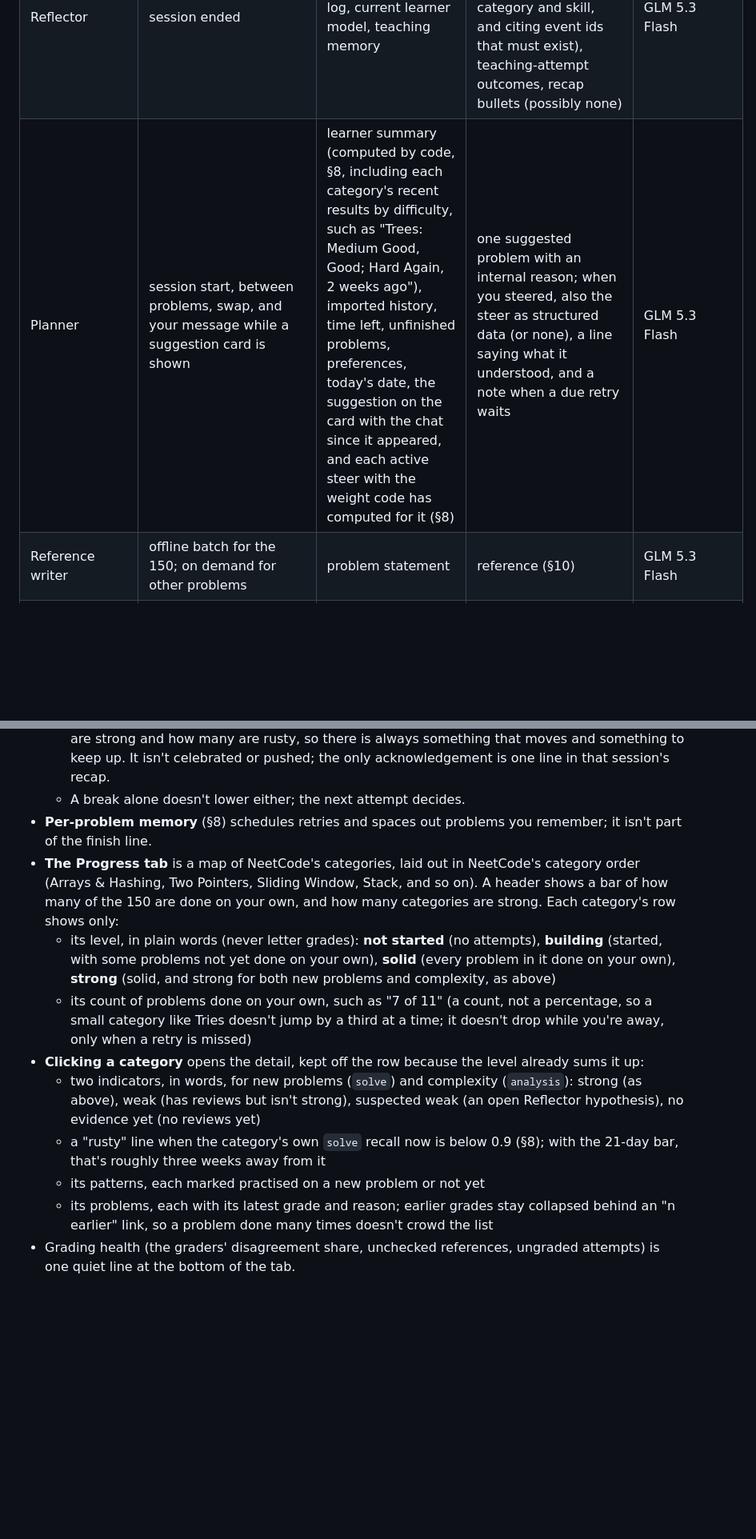
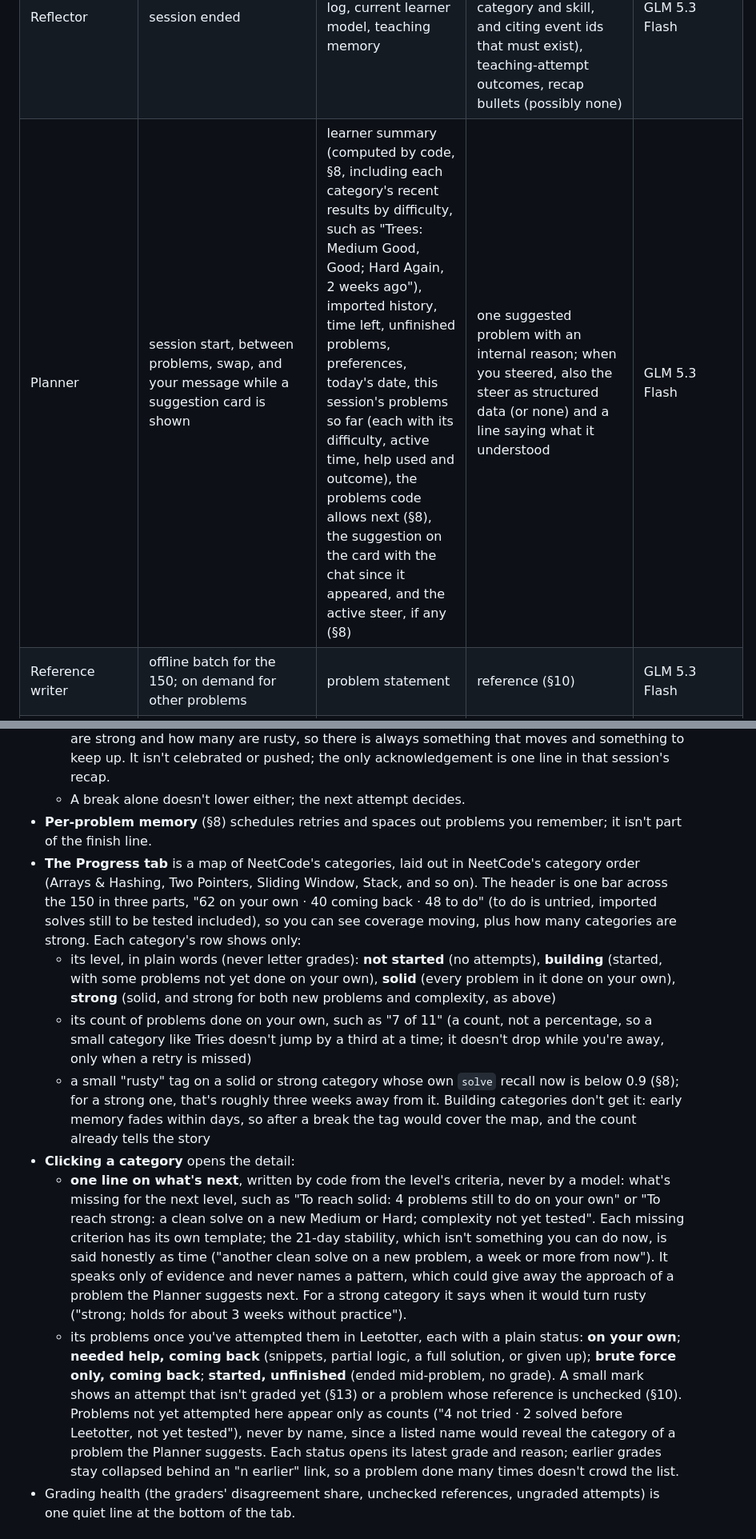
Before and after one commit to joshualumzy/leetotter, a Markdown page: SPEC.md, 2 parts joined by grey strips. Shown at 80% size. GitHub-like rendering; blank space fills up the shorter version.

```diff
--- a/SPEC.md
+++ b/SPEC.md
@@ -205,7 +206,7 @@ Each agent is one prompt template plus a context builder plus an output validato
 | Tutor | your message, a press of "I need help", a solve | see §6 | reply text, gap, help kind, optional follow-up question, and the past problems it linked (`linked`, §6) | DeepSeek V4.1 Flash |
 | Grader (two, independently) | two separate calls: the `solve` grade when you leave a problem you solved or moved on from (not after a full solution, which code grades), and the `analysis` grade when a complexity answer is given (if one is). A skipped question never holds up the `solve` grade | the problem statement, the reference's approaches (with complexity and `interview_expected`), all your submissions and runs on the problem, the help turns for this problem with their labels, your complexity answer and reasoning | `solve` call: `{best_self_approach_id or "new", meets_expected: bool, corrected_help_labels}`; `analysis` call: `{complexity_verdict: right / right_after_followup / wrong / wrong_reasoning / no_reasoning}`. `meets_expected` says whether that approach's time complexity is no worse than the best approach the reference marks `usually`, with space breaking ties; the Grader judges a "new" approach the same way. Code turns this plus the logged help kinds into the grade (§8). Two graders on different model families judge each attempt independently (§8) | GLM 5.3 Flash and DeepSeek V4.1 Flash |
 | Reflector | session ended | full session event log, current learner model, teaching memory | session summary, hypotheses added/changed (each with an optional category and skill, and citing event ids that must exist), teaching-attempt outcomes, recap bullets (possibly none) | GLM 5.3 Flash |
-| Planner | session start, between problems, swap, and your message while a suggestion card is shown | learner summary (computed by code, §8, including each category's recent results by difficulty, such as "Trees: Medium Good, Good; Hard Again, 2 weeks ago"), imported history, time left, unfinished problems, preferences, today's date, the suggestion on the card with the chat since it appeared, and each active steer with the weight code has computed for it (§8) | one suggested problem with an internal reason; when you steered, also the steer as structured data (or none), a line saying what it understood, and a note when a due retry waits | GLM 5.3 Flash |
+| Planner | session start, between problems, swap, and your message while a suggestion card is shown | learner summary (computed by code, §8, including each category's recent results by difficulty, such as "Trees: Medium Good, Good; Hard Again, 2 weeks ago"), imported history, time left, unfinished problems, preferences, today's date, this session's problems so far (each with its difficulty, active time, help used and outcome), the problems code allows next (§8), the suggestion on the card with the chat since it appeared, and the active steer, if any (§8) | one suggested problem with an internal reason; when you steered, also the steer as structured data (or none) and a line saying what it understood | GLM 5.3 Flash |
 | Reference writer | offline batch for the 150; on demand for other problems | problem statement | reference (§10) | GLM 5.3 Flash |
 | Checker | after the Reference writer; when the Grader meets a new approach | reference or approach | agree/disagree per label, with reasons | DeepSeek V4.1 Flash |
 
@@ -304,14 +307,13 @@ Interviews give you new problems, so the finish line is solving new ones, with t
   - **What happens at 100%:** nothing stops. Memory keeps fading, so categories turn rusty and can drop from strong back to solid, and the Planner keeps refreshing and testing new problems. The header's bar simply fills and the header then leads with how many categories are strong and how many are rusty, so there is always something that moves and something to keep up. It isn't celebrated or pushed; the only acknowledgement is one line in that session's recap.
   - A break alone doesn't lower either; the next attempt decides.
 - **Per-problem memory** (§8) schedules retries and spaces out problems you remember; it isn't part of the finish line.
-- **The Progress tab** is a map of NeetCode's categories, laid out in NeetCode's category order (Arrays & Hashing, Two Pointers, Sliding Window, Stack, and so on). A header shows a bar of how many of the 150 are done on your own, and how many categories are strong. Each category's row shows only:
+- **The Progress tab** is a map of NeetCode's categories, laid out in NeetCode's category order (Arrays & Hashing, Two Pointers, Sliding Window, Stack, and so on). The header is one bar across the 150 in three parts, "62 on your own · 40 coming back · 48 to do" (to do is untried, imported solves still to be tested included), so you can see coverage moving, plus how many categories are strong. Each category's row shows only:
   - its level, in plain words (never letter grades): **not started** (no attempts), **building** (started, with some problems not yet done on your own), **solid** (every problem in it done on your own), **strong** (solid, and strong for both new problems and complexity, as above)
   - its count of problems done on your own, such as "7 of 11" (a count, not a percentage, so a small category like Tries doesn't jump by a third at a time; it doesn't drop while you're away, only when a retry is missed)
-- **Clicking a category** opens the detail, kept off the row because the level already sums it up:
-  - two indicators, in words, for new problems (`solve`) and complexity (`analysis`): strong (as above), weak (has reviews but isn't strong), suspected weak (an open Reflector hypothesis), no evidence yet (no reviews yet)
-  - a "rusty" line when the category's own `solve` recall now is below 0.9 (§8); with the 21-day bar, that's roughly three weeks away from it
-  - its patterns, each marked practised on a new problem or not yet
-  - its problems, each with its latest grade and reason; earlier grades stay collapsed behind an "n earlier" link, so a problem done many times doesn't crowd the list
+  - a small "rusty" tag on a solid or strong category whose own `solve` recall now is below 0.9 (§8); for a strong one, that's roughly three weeks away from it. Building categories don't get it: early memory fades within days, so after a break the tag would cover the map, and the count already tells the story
+- **Clicking a category** opens the detail:
+  - **one line on what's next**, written by code from the level's criteria, never by a model: what's missing for the next level, such as "To reach solid: 4 problems still to do on your own" or "To reach strong: a clean solve on a new Medium or Hard; complexity not yet tested". Each missing criterion has its own template; the 21-day stability, which isn't something you can do now, is said honestly as time ("another clean solve on a new problem, a week or more from now"). It speaks only of evidence and never names a pattern, which could give away the approach of a problem the Planner suggests next. For a strong category it says when it would turn rusty ("strong; holds for about 3 weeks without practice").
+  - its problems once you've attempted them in Leetotter, each with a plain status: **on your own**; **needed help, coming back** (snippets, partial logic, a full solution, or given up); **brute force only, coming back**; **started, unfinished** (ended mid-problem, no grade). A small mark shows an attempt that isn't graded yet (§13) or a problem whose reference is unchecked (§10). Problems not yet attempted here appear only as counts ("4 not tried · 2 solved before Leetotter, not yet tested"), never by name, since a listed name would reveal the category of a problem the Planner suggests. Each status opens its latest grade and reason; earlier grades stay collapsed behind an "n earlier" link, so a problem done many times doesn't crowd the list.
 - Grading health (the graders' disagreement share, unchecked references, ungraded attempts) is one quiet line at the bottom of the tab.
 
 ## 10. Problem references
```
Also changed, not shown: other parts of SPEC.md (+19 -16 lines).
